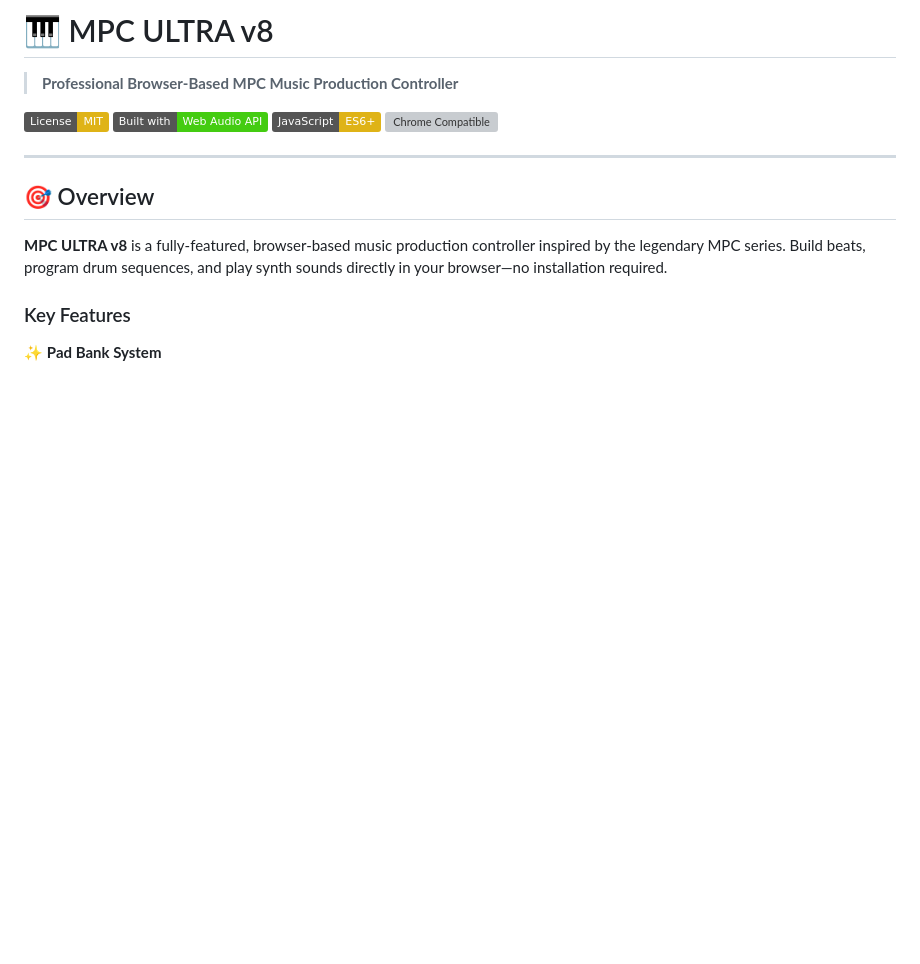
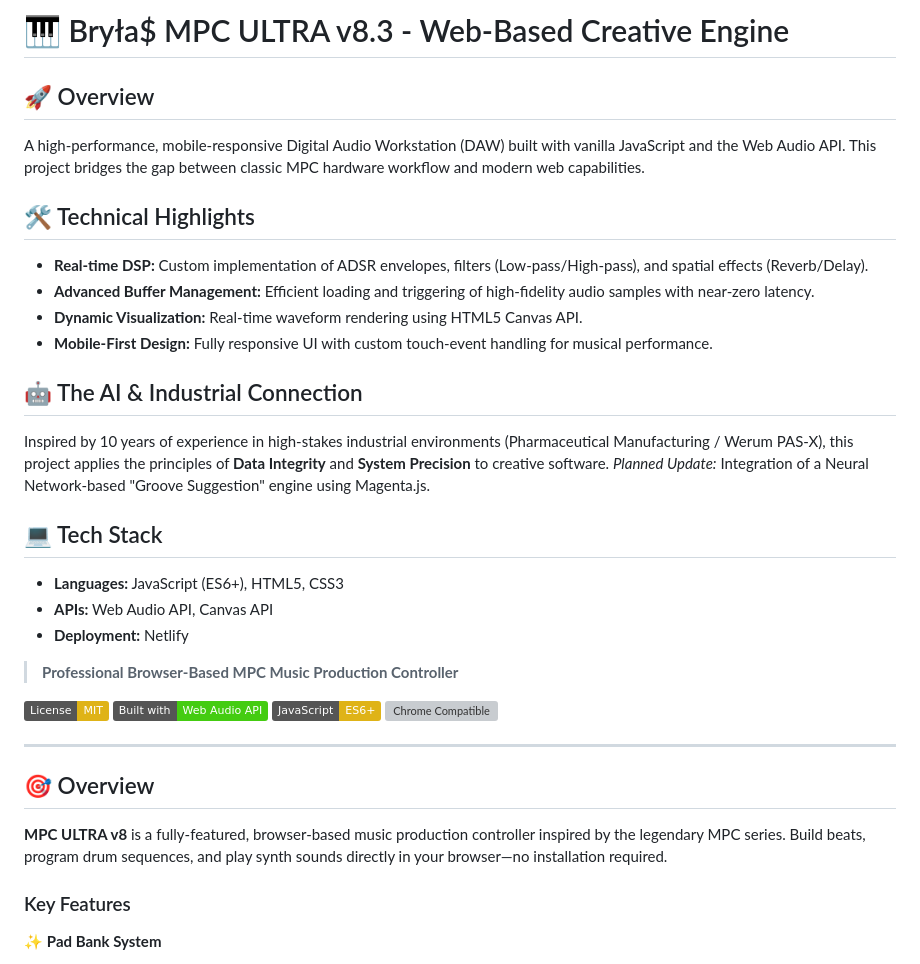
Before and after one commit to BrylasBit/mpc_ultra, a Markdown page: README.md, the part around the change. GitHub-like rendering; badges without logos; blank space fills up the shorter version; grey boxes are pictures that could not be loaded.

Commit message:
Revise README for Bryła$ MPC ULTRA v8.3
Updated project name and added detailed overview, technical highlights, AI connection, and tech stack information.

```diff
--- a/README.md
+++ b/README.md
@@ -1,4 +1,22 @@
-# 🎹 MPC ULTRA v8
+# 🎹 Bryła$ MPC ULTRA v8.3 - Web-Based Creative Engine
+
+## 🚀 Overview
+A high-performance, mobile-responsive Digital Audio Workstation (DAW) built with vanilla JavaScript and the Web Audio API. This project bridges the gap between classic MPC hardware workflow and modern web capabilities.
+
+## 🛠 Technical Highlights
+- **Real-time DSP:** Custom implementation of ADSR envelopes, filters (Low-pass/High-pass), and spatial effects (Reverb/Delay).
+- **Advanced Buffer Management:** Efficient loading and triggering of high-fidelity audio samples with near-zero latency.
+- **Dynamic Visualization:** Real-time waveform rendering using HTML5 Canvas API.
+- **Mobile-First Design:** Fully responsive UI with custom touch-event handling for musical performance.
+
+## 🤖 The AI & Industrial Connection
+Inspired by 10 years of experience in high-stakes industrial environments (Pharmaceutical Manufacturing / Werum PAS-X), this project applies the principles of **Data Integrity** and **System Precision** to creative software.
+*Planned Update:* Integration of a Neural Network-based "Groove Suggestion" engine using Magenta.js.
+
+## 💻 Tech Stack
+- **Languages:** JavaScript (ES6+), HTML5, CSS3
+- **APIs:** Web Audio API, Canvas API
+- **Deployment:** Netlify
 
 > **Professional Browser-Based MPC Music Production Controller**
 
```
